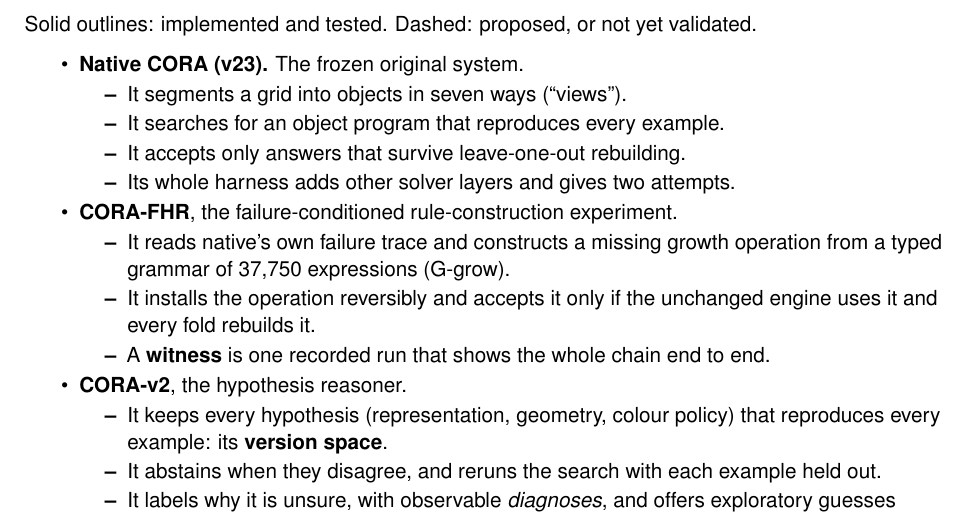
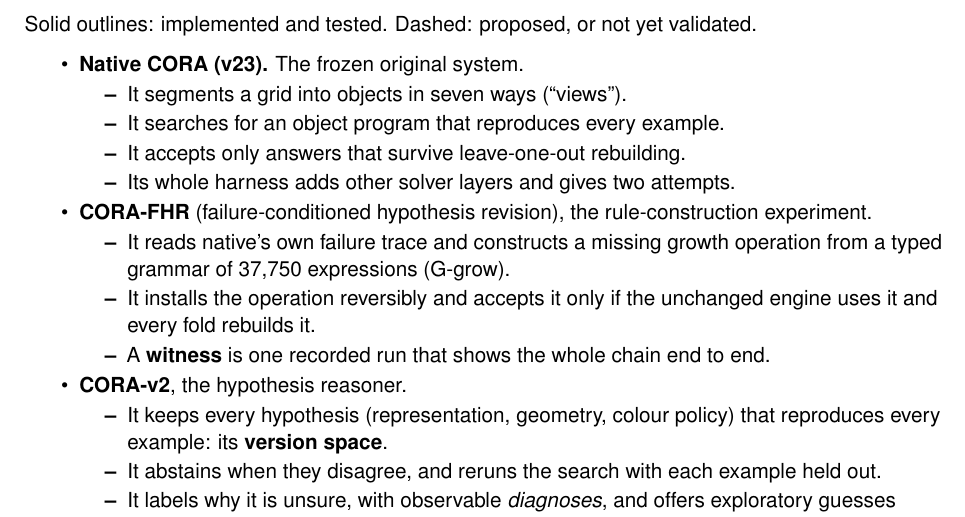
Before and after one commit to ChimdiWalter/Symbolic_Reasoning_LLM_ARC-AGI, a LaTeX document (docs/summit_20261023_reframe/explainer_visual_review.tex): part of page 4 of 12, cut so that both start at the same text. Compiled offline with pdfLaTeX.

Commit message:
FHR = failure-conditioned hypothesis revision (user): explainer and README

```diff
--- a/docs/summit_20261023_reframe/explainer_visual_review.tex
+++ b/docs/summit_20261023_reframe/explainer_visual_review.tex
@@ -185,7 +185,7 @@ Solid outlines: implemented and tested. Dashed: proposed, or not yet validated.
           \item It accepts only answers that survive leave-one-out rebuilding.
           \item Its whole harness adds other solver layers and gives two attempts.
         \end{itemize}
-  \item \textbf{CORA-FHR}, the failure-conditioned rule-construction experiment.
+  \item \textbf{CORA-FHR} (failure-conditioned hypothesis revision), the rule-construction experiment.
         \begin{itemize}
           \item It reads native's own failure trace and constructs a missing growth operation from a typed grammar of
                 37,750 expressions (G-grow).
```
Also changed, not shown: README.md, docs/summit_20261023_reframe/explainer_visual_review.pdf.
